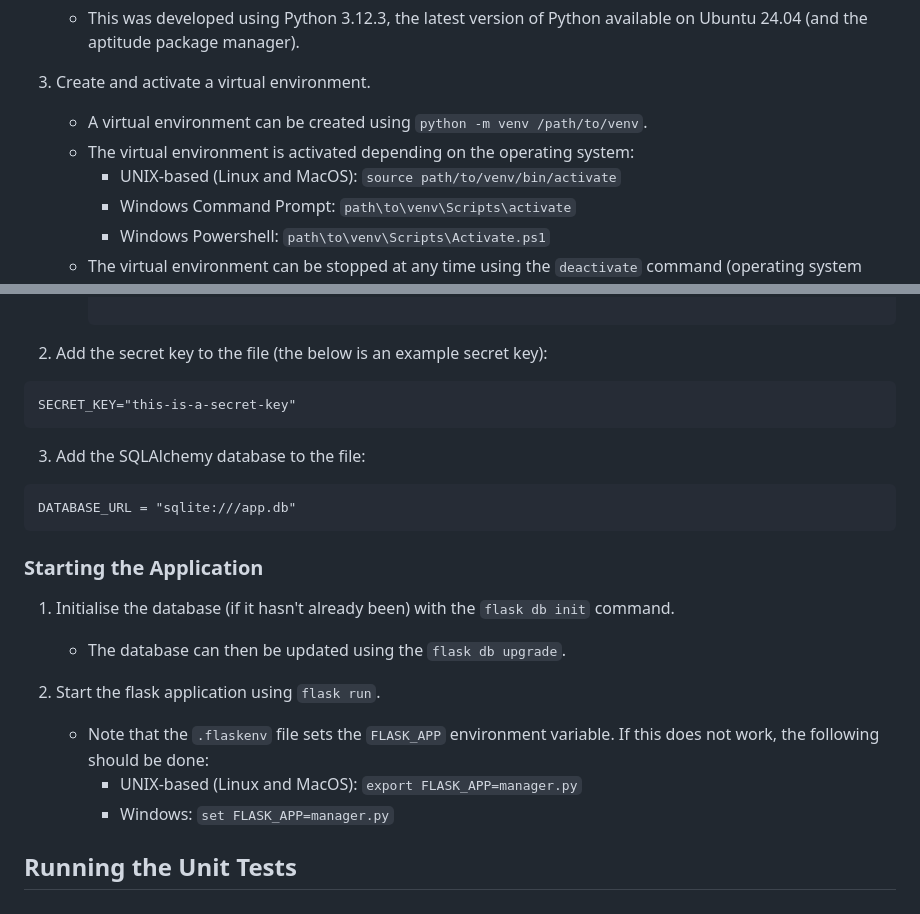
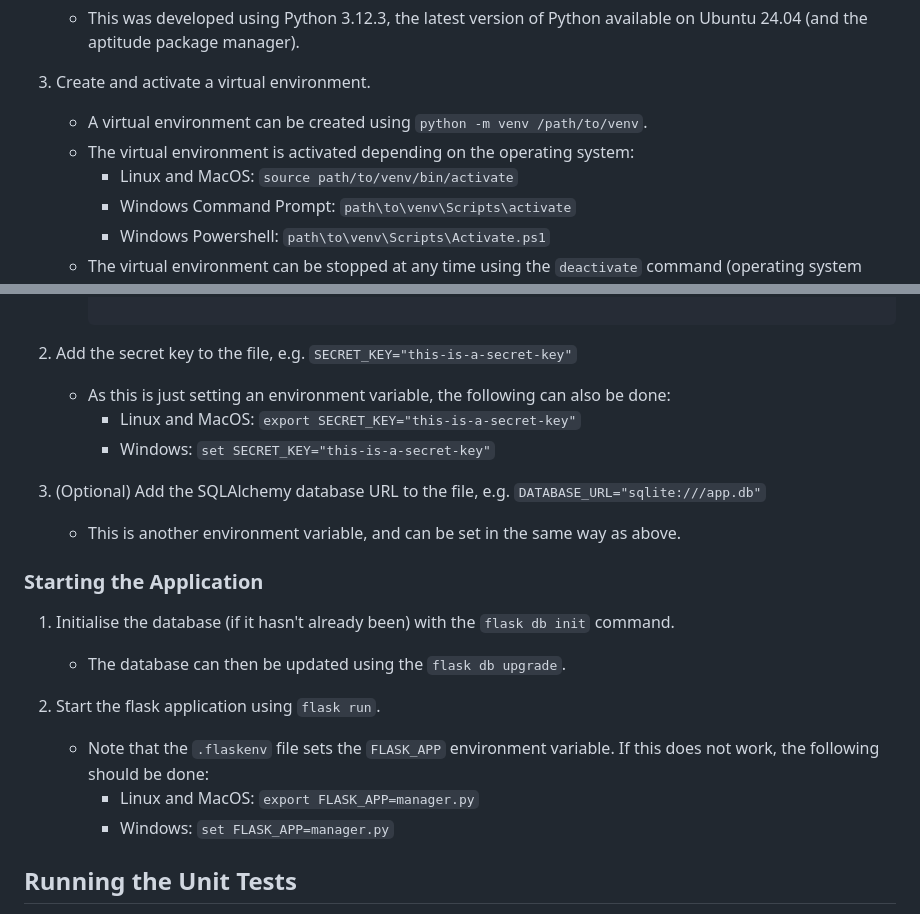
Before and after one commit to saacutter/CITS3403-Project, a Markdown page: README.md, 2 parts joined by grey strips. Rendered like a GitHub page.

Commit message:
Updated some of the environment variable setting instructions in README.md

````diff
--- a/README.md
+++ b/README.md
@@ -14,7 +14,7 @@ git clone https://github.com/saacutter/CITS3403-Project
 3. Create and activate a virtual environment.
     - A virtual environment can be created using `python -m venv /path/to/venv`.
     - The virtual environment is activated depending on the operating system:
-        - UNIX-based (Linux and MacOS): `source path/to/venv/bin/activate`
+        - Linux and MacOS: `source path/to/venv/bin/activate`
         - Windows Command Prompt: `path\to\venv\Scripts\activate`
         - Windows Powershell: `path\to\venv\Scripts\Activate.ps1`
     - The virtual environment can be stopped at any time using the `deactivate` command (operating system agnostic).
@@ -94,15 +94,13 @@ pip install -r requirements.txt
         └── requirements.txt
         </pre>
 
-2. Add the secret key to the file (the below is an example secret key):
-```
-SECRET_KEY="this-is-a-secret-key"
-```
+2. Add the secret key to the file, e.g. `SECRET_KEY="this-is-a-secret-key"`
+    - As this is just setting an environment variable, the following can also be done:
+        - Linux and MacOS: `export SECRET_KEY="this-is-a-secret-key"`
+        - Windows: `set SECRET_KEY="this-is-a-secret-key"`
 
-3. Add the SQLAlchemy database to the file:
-```
-DATABASE_URL = "sqlite:///app.db"
-```
+3. (Optional) Add the SQLAlchemy database URL to the file, e.g. `DATABASE_URL="sqlite:///app.db"`
+    - This is another environment variable, and can be set in the same way as above.
 
 
 ### Starting the Application
@@ -111,7 +109,7 @@ DATABASE_URL = "sqlite:///app.db"
 
 2. Start the flask application using `flask run`.
     - Note that the `.flaskenv` file sets the `FLASK_APP` environment variable. If this does not work, the following should be done:
-        - UNIX-based (Linux and MacOS): `export FLASK_APP=manager.py`
+        - Linux and MacOS: `export FLASK_APP=manager.py`
         - Windows: `set FLASK_APP=manager.py`
 
 
````
